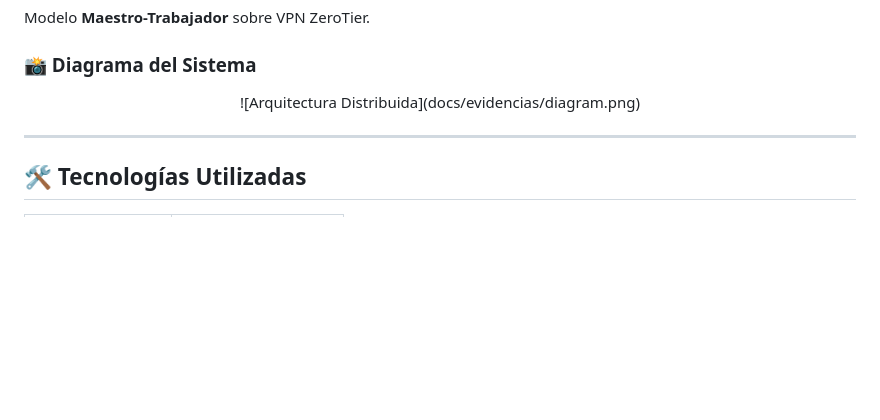
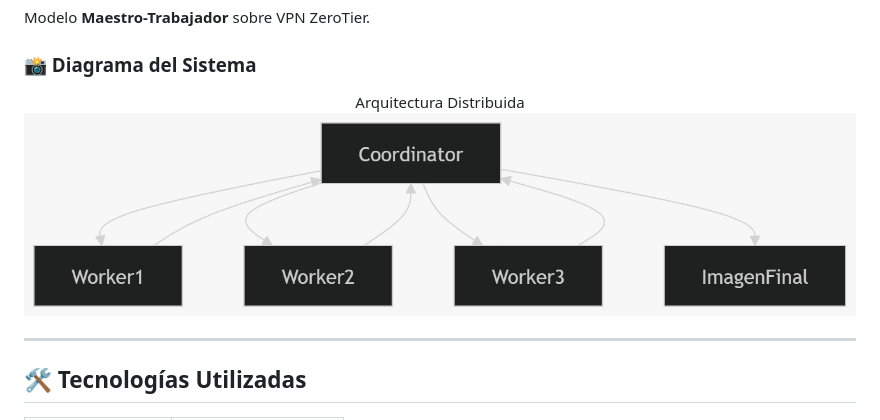
Before and after one commit to luisrios6268-spec/sistema-distribuido-mandelbrot, a Markdown page: README.md, the part around one of its changes. Rendered like a GitHub page; blank space fills up the shorter version.

```diff
--- a/README.md
+++ b/README.md
@@ -62,7 +62,8 @@ Modelo **Maestro-Trabajador** sobre VPN ZeroTier.
 ### 📸 Diagrama del Sistema
 
 <p align="center">
-![Arquitectura Distribuida](docs/evidencias/diagram.png)
+  Arquitectura Distribuida
+  <img src="docs/evidencias/diagram.png">
 </p>
 
 ---
```
Also changed, not shown: other parts of README.md (+13 -13 lines).
